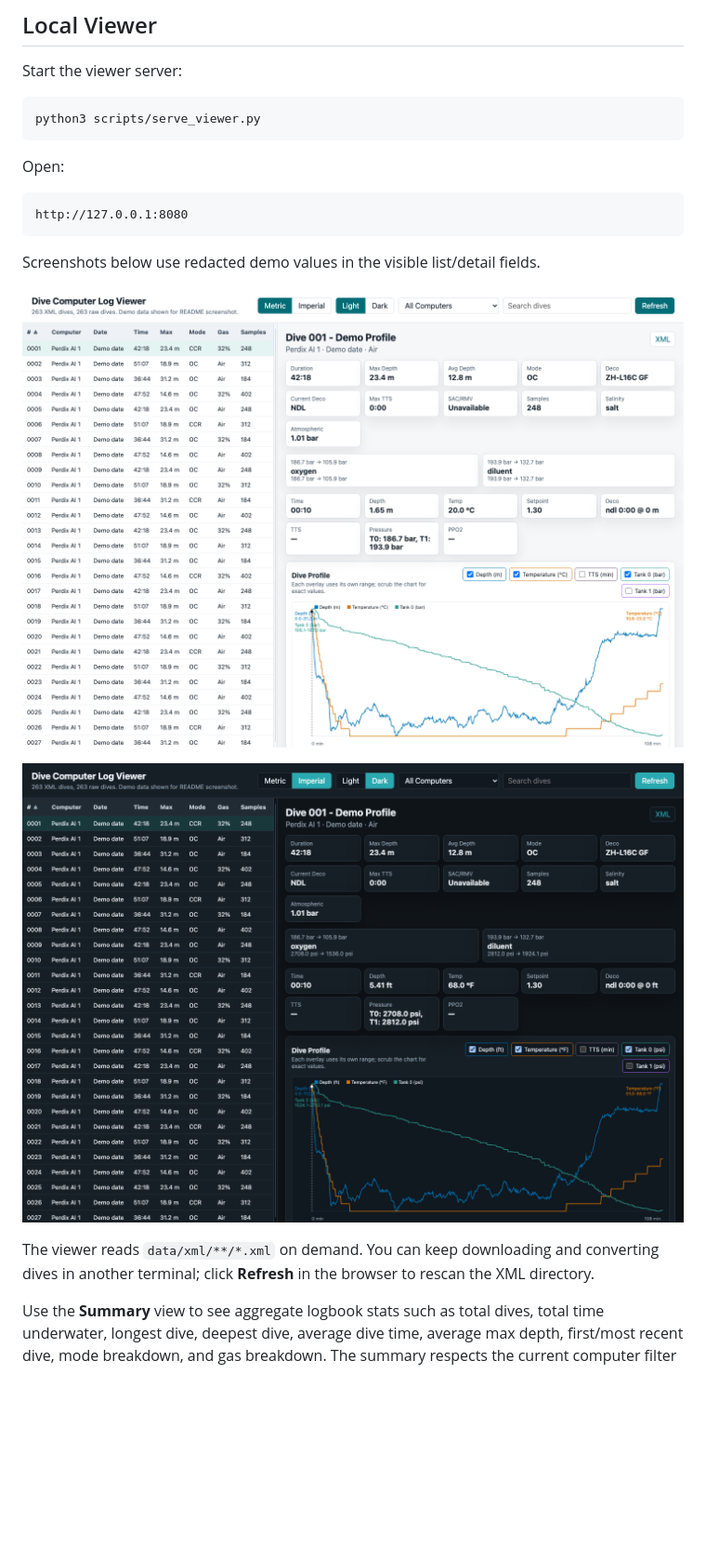
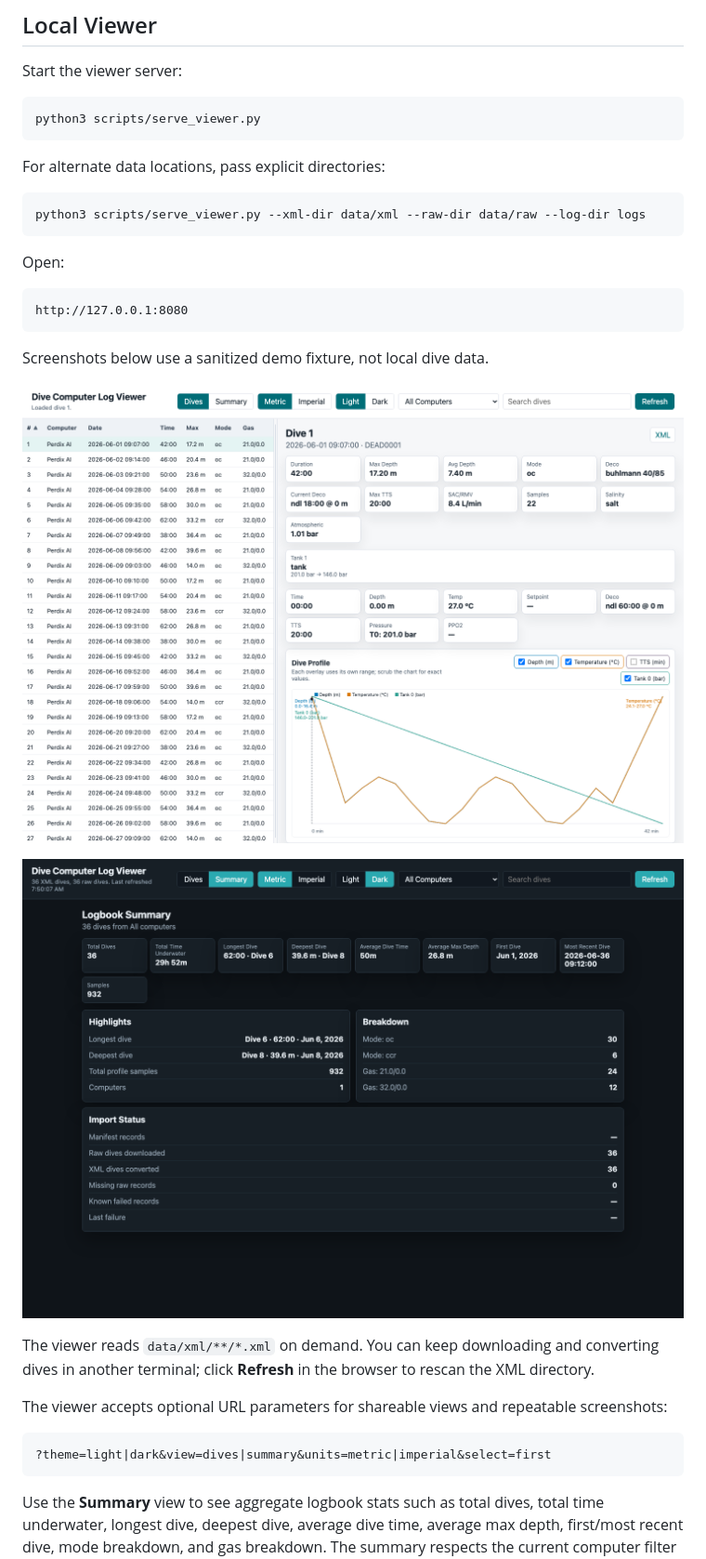
Before and after one commit to mikecarr/EazyScubaLog, a Markdown page: README.md, the part around the change. Shown: that part at 93% size. Drawn GitHub-style; pictures changed too: docs/screenshots/viewer-dark.png, docs/screenshots/viewer-light.png; blank space fills up the shorter version.

Commit message:
Update viewer screenshots

````diff
--- a/README.md
+++ b/README.md
@@ -231,13 +231,19 @@ Start the viewer server:
 python3 scripts/serve_viewer.py
 ```
 
+For alternate data locations, pass explicit directories:
+
+```sh
+python3 scripts/serve_viewer.py --xml-dir data/xml --raw-dir data/raw --log-dir logs
+```
+
 Open:
 
 ```text
 http://127.0.0.1:8080
 ```
 
-Screenshots below use redacted demo values in the visible list/detail fields.
+Screenshots below use a sanitized demo fixture, not local dive data.
 
 ![Dive Computer Log Viewer light theme](docs/screenshots/viewer-light.png)
 
@@ -246,6 +252,13 @@ Screenshots below use redacted demo values in the visible list/detail fields.
 The viewer reads `data/xml/**/*.xml` on demand. You can keep downloading and
 converting dives in another terminal; click **Refresh** in the browser to rescan
 the XML directory.
+
+The viewer accepts optional URL parameters for shareable views and repeatable
+screenshots:
+
+```text
+?theme=light|dark&view=dives|summary&units=metric|imperial&select=first
+```
 
 Use the **Summary** view to see aggregate logbook stats such as total dives,
 total time underwater, longest dive, deepest dive, average dive time, average max
````
Also changed, not shown: .agent/CONTINUITY.md (+1 -0 lines), 2 other files.
